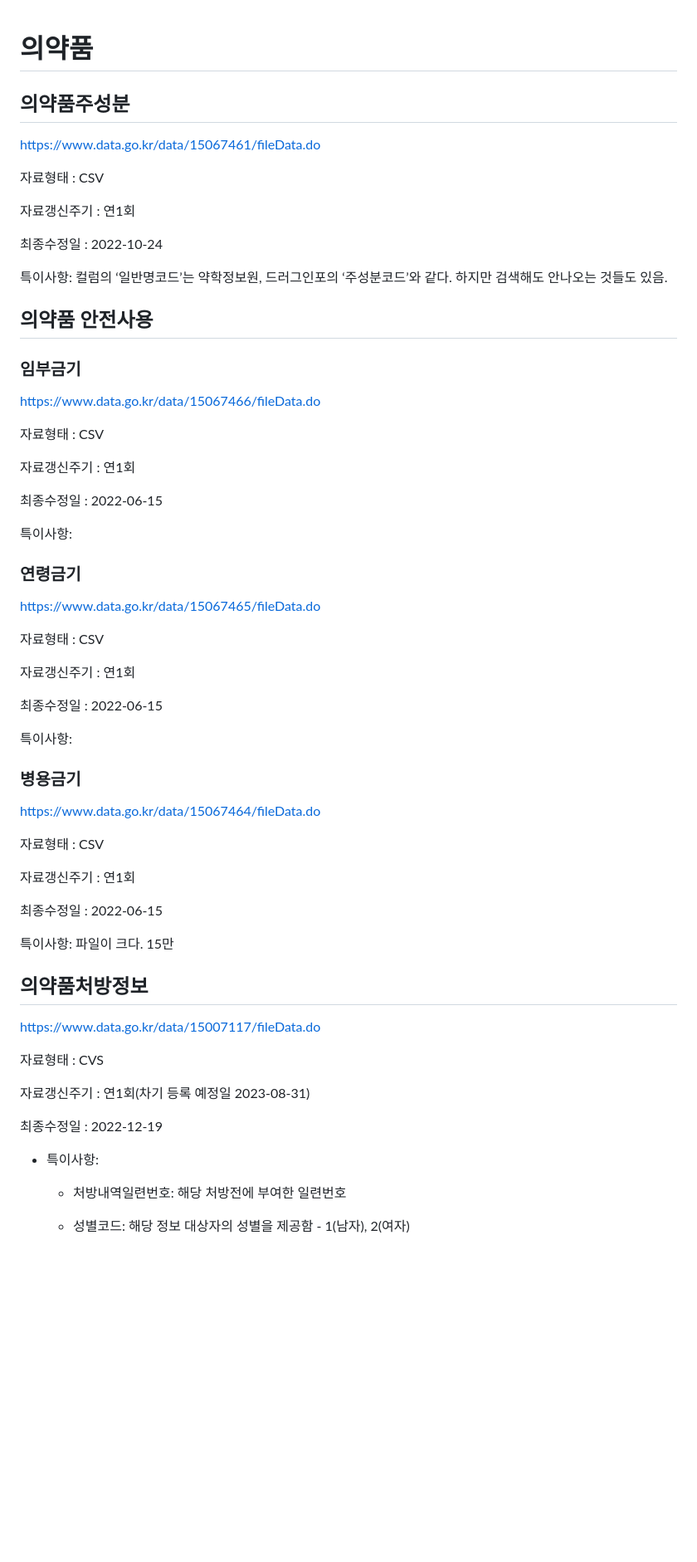
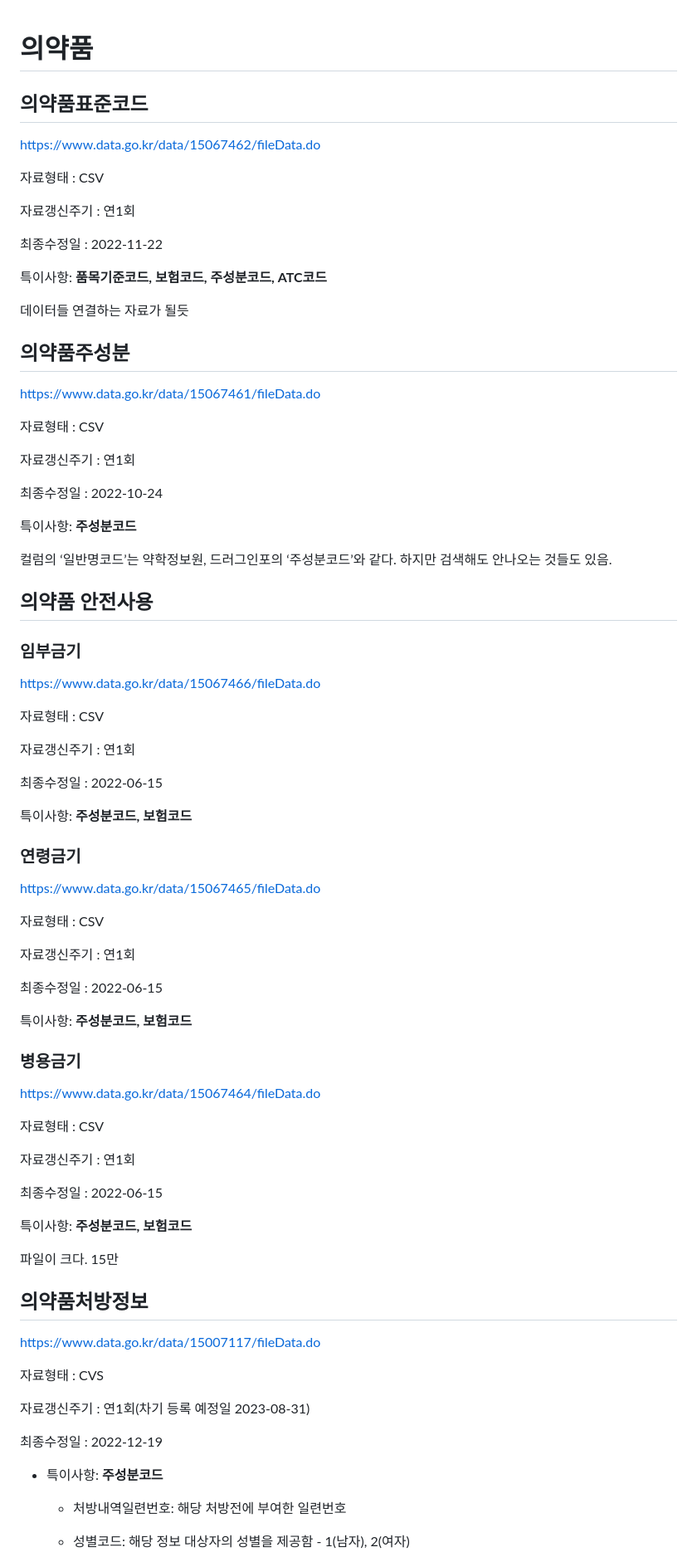
Before and after one commit to ityesmean/customDoctor, a Markdown page: KJH/의약품데이터.md, the part around one of its changes. Shown at 83% size. GitHub-like rendering; blank space fills up the shorter version.

```diff
--- a/KJH/의약품데이터.md
+++ b/KJH/의약품데이터.md
@@ -1,4 +1,18 @@
 # 의약품
+
+## 의약품표준코드
+
+[https://www.data.go.kr/data/15067462/fileData.do](https://www.data.go.kr/data/15067462/fileData.do)
+
+자료형태 : CSV
+
+자료갱신주기 : 연1회
+
+최종수정일 : 2022-11-22
+
+특이사항: **품목기준코드, 보험코드, 주성분코드, ATC코드**
+
+데이터들 연결하는 자료가 될듯
 
 ## 의약품주성분
 
@@ -10,7 +24,9 @@
 
 최종수정일 : 2022-10-24
 
-특이사항: 컬럼의 ‘일반명코드’는 약학정보원, 드러그인포의 ‘주성분코드’와 같다. 하지만 검색해도 안나오는 것들도 있음.
+특이사항: **주성분코드**
+
+컬럼의 ‘일반명코드’는 약학정보원, 드러그인포의 ‘주성분코드’와 같다. 하지만 검색해도 안나오는 것들도 있음.
 
 ## 의약품 안전사용
 
@@ -24,7 +40,7 @@
 
 최종수정일 : 2022-06-15
 
-특이사항:
+특이사항: **주성분코드, 보험코드**
 
 ### 연령금기
 
@@ -36,7 +52,7 @@
 
 최종수정일 : 2022-06-15
 
-특이사항:
+특이사항: **주성분코드, 보험코드**
 
 ### 병용금기
 
@@ -48,7 +64,9 @@
 
 최종수정일 : 2022-06-15
 
-특이사항: 파일이 크다. 15만
+특이사항: **주성분코드, 보험코드**
+
+파일이 크다. 15만
 
 ## 의약품처방정보
 
@@ -60,7 +78,7 @@
 
 최종수정일 : 2022-12-19
 
-- 특이사항:
+- 특이사항: **주성분코드**
     - 처방내역일련번호: 해당 처방전에 부여한 일련번호
     - 성별코드: 해당 정보 대상자의 성별을 제공함 - 1(남자), 2(여자)
     - 연령대코드(5세단위) :
```
Also changed, not shown: other parts of KJH/의약품데이터.md (+53 -11 lines).
